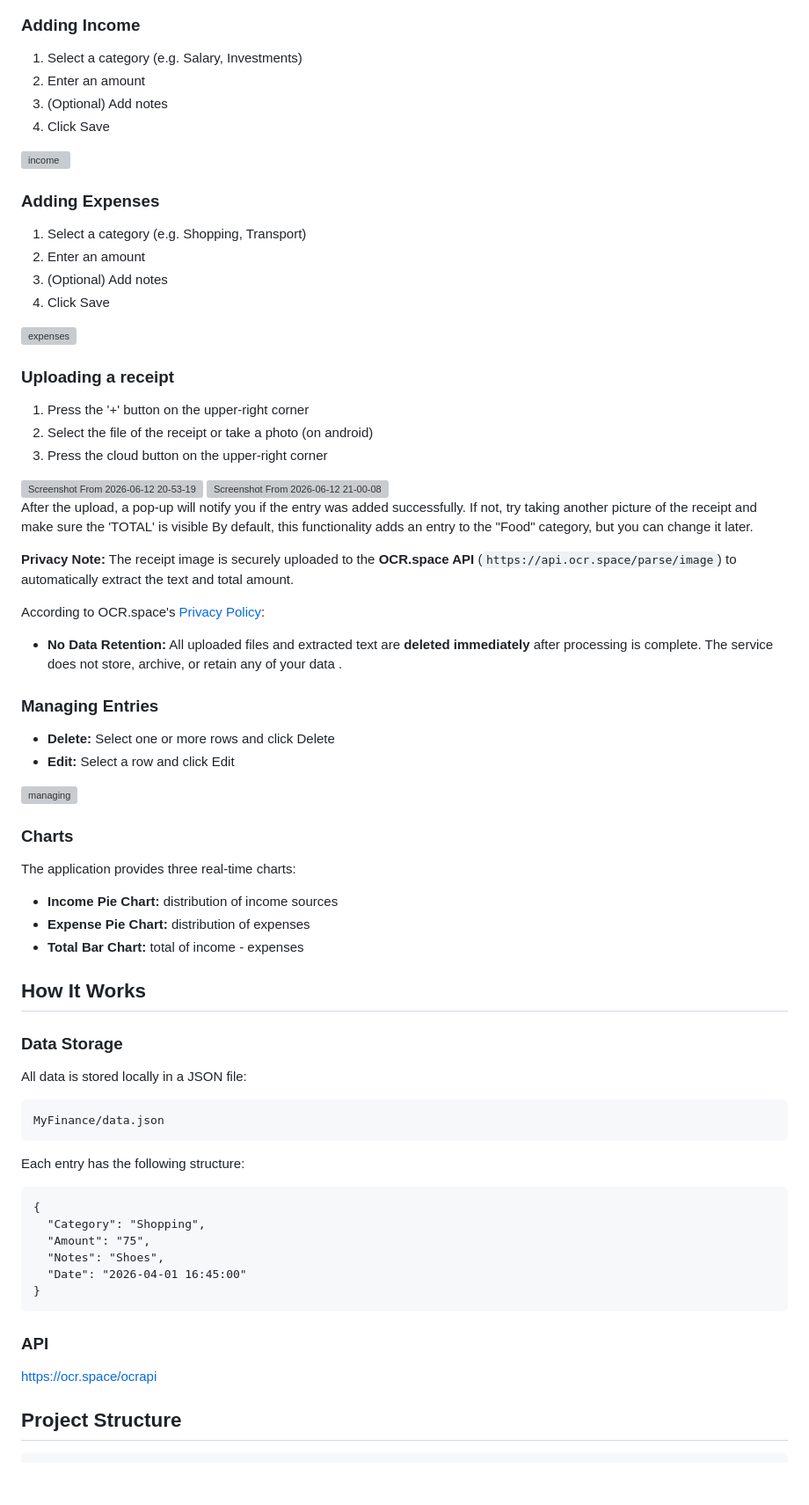
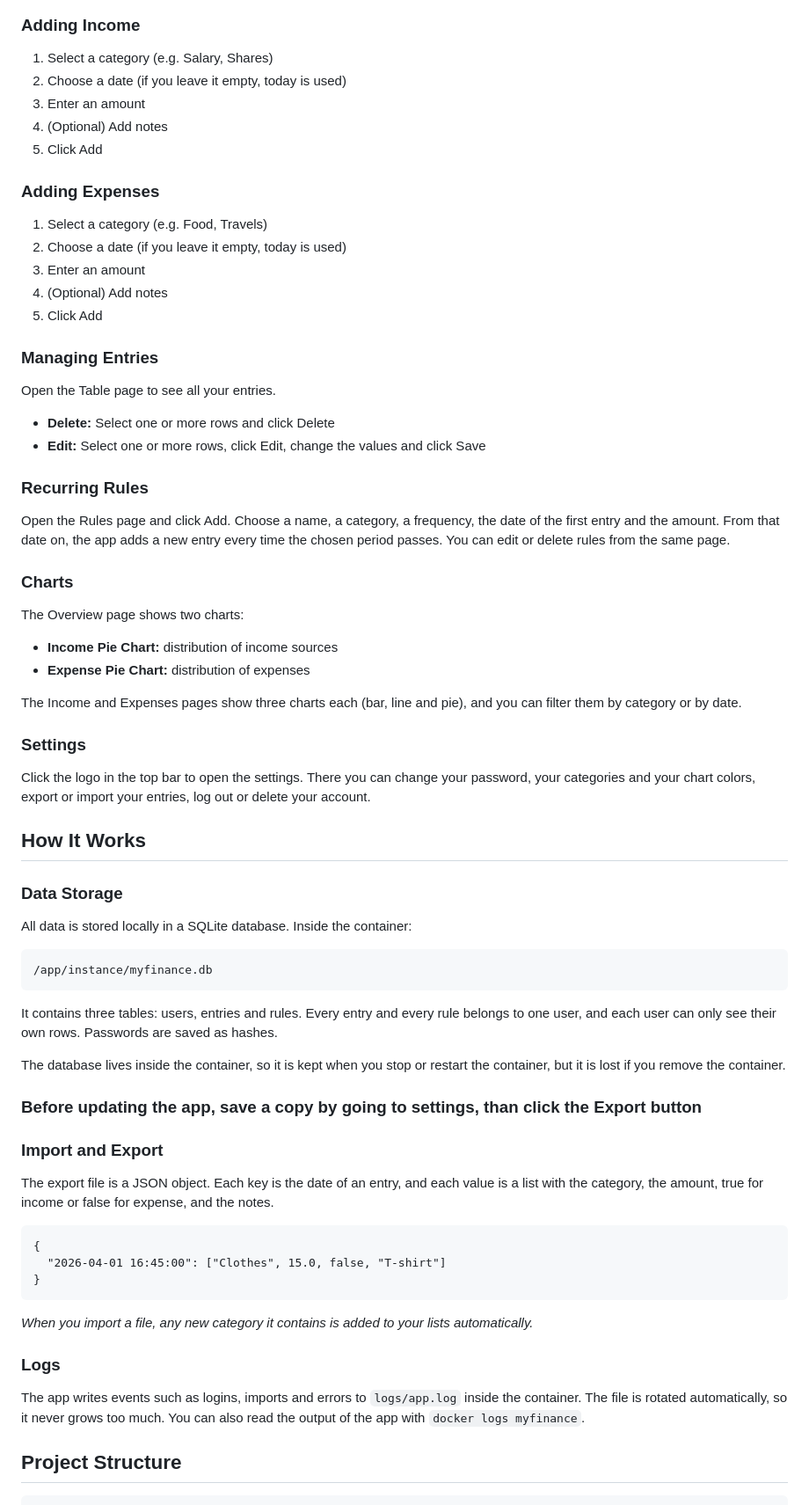
Before and after one commit to Lif28/MyFinance, a Markdown page: README.md, the part around one of its changes. Shown at 88% size. Rendered like a GitHub page; blank space fills up the shorter version; grey boxes are pictures that could not be loaded.

````diff
--- a/README.md
+++ b/README.md
@@ -74,77 +95,74 @@ python3 main.py
 ### Adding Income
 
-1. Select a category (e.g. Salary, Investments)
-2. Enter an amount
-3. (Optional) Add notes
-4. Click Save
-
-<img width="2832" height="1694" alt="income" src="https://github.com/user-attachments/assets/42a14e60-c8b1-4ba5-ad4c-2c94259c66c9" />
-
+1. Select a category (e.g. Salary, Shares)
+2. Choose a date (if you leave it empty, today is used)
+3. Enter an amount
+4. (Optional) Add notes
+5. Click Add
 
 ### Adding Expenses
 
-1. Select a category (e.g. Shopping, Transport)
-2. Enter an amount
-3. (Optional) Add notes
-4. Click Save
-
-<img width="2832" height="1692" alt="expenses" src="https://github.com/user-attachments/assets/04be04f6-d773-4c05-b12f-504ec4410d4a" />
-
-### Uploading a receipt
-1. Press the '+' button on the upper-right corner
-2. Select the file of the receipt or take a photo (on android)
-3. Press the cloud button on the upper-right corner
-
-<img width="574" height="660" alt="Screenshot From 2026-06-12 20-53-19" src="https://github.com/user-attachments/assets/03eec963-69a0-4e9d-b062-29a6925c4e43" />
-<img width="574" height="660" alt="Screenshot From 2026-06-12 21-00-08" src="https://github.com/user-attachments/assets/f401febf-e357-45f1-bb06-07abd29219b9" />
-
-
-After the upload, a pop-up will notify you if the entry was added successfully. If not, try taking another picture of the receipt and make sure the 'TOTAL' is visible
-By default, this functionality adds an entry to the "Food" category, but you can change it later.
-
-**Privacy Note:**
-The receipt image is securely uploaded to the **OCR.space API** (`https://api.ocr.space/parse/image`) to automatically extract the text and total amount.
-
-According to OCR.space's <a href="https://ocr.space/privacypolicy">Privacy Policy</a>:
-- **No Data Retention:** All uploaded files and extracted text are **deleted immediately** after processing is complete. The service does not store, archive, or retain any of your data .
+1. Select a category (e.g. Food, Travels)
+2. Choose a date (if you leave it empty, today is used)
+3. Enter an amount
+4. (Optional) Add notes
+5. Click Add
 
 ### Managing Entries
 
-- **Delete:** Select one or more rows and click Delete
-- **Edit:** Select a row and click Edit
+Open the Table page to see all your entries.
 
-<img width="2832" height="554" alt="managing" src="https://github.com/user-attachments/assets/a154e761-eae4-43fa-9227-0613961af229" />
+* **Delete:** Select one or more rows and click Delete
+* **Edit:** Select one or more rows, click Edit, change the values and click Save
 
+### Recurring Rules
+
+Open the Rules page and click Add. Choose a name, a category, a frequency, the date of the first entry and the amount. From that date on, the app adds a new entry every time the chosen period passes. You can edit or delete rules from the same page.
 
 ### Charts
 
-The application provides three real-time charts:
+The Overview page shows two charts:
 
-- **Income Pie Chart:** distribution of income sources
-- **Expense Pie Chart:** distribution of expenses
-- **Total Bar Chart:** total of income - expenses
+* **Income Pie Chart:** distribution of income sources
+* **Expense Pie Chart:** distribution of expenses
+
+The Income and Expenses pages show three charts each (bar, line and pie), and you can filter them by category or by date.
+
+### Settings
+
+Click the logo in the top bar to open the settings. There you can change your password, your categories and your chart colors, export or import your entries, log out or delete your account.
 
 ## How It Works
 
 ### Data Storage
 
-All data is stored locally in a JSON file:
+All data is stored locally in a SQLite database. Inside the container:
 
 ```
-MyFinance/data.json
+/app/instance/myfinance.db
 ```
-Each entry has the following structure:
+
+It contains three tables: users, entries and rules. Every entry and every rule belongs to one user, and each user can only see their own rows. Passwords are saved as hashes.
+
+The database lives inside the container, so it is kept when you stop or restart the container, but it is lost if you remove the container.
+
+### **Before updating the app, save a copy by going to settings, than click the Export button**
+
+### Import and Export
+
+The export file is a JSON object. Each key is the date of an entry, and each value is a list with the category, the amount, true for income or false for expense, and the notes.
 
 ```
 {
-  "Category": "Shopping",
-  "Amount": "75",
-  "Notes": "Shoes",
-  "Date": "2026-04-01 16:45:00"
+  "2026-04-01 16:45:00": ["Clothes", 15.0, false, "T-shirt"]
 }
 ```
-### API
-https://ocr.space/ocrapi
+
+*When you import a file, any new category it contains is added to your lists automatically.*
+
+### Logs
+
+The app writes events such as logins, imports and errors to `logs/app.log` inside the container. The file is rotated automatically, so it never grows too much. You can also read the output of the app with `docker logs myfinance`.
 
 ## Project Structure
 
````
Also changed, not shown: other parts of README.md (+115 -40 lines).
